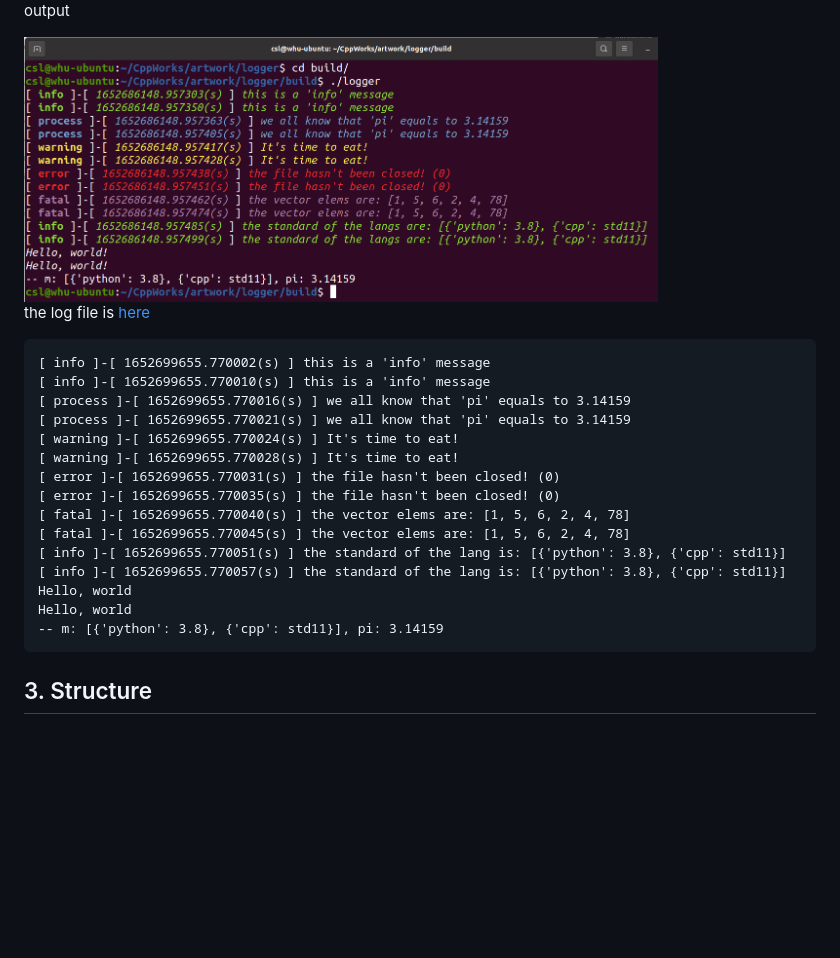
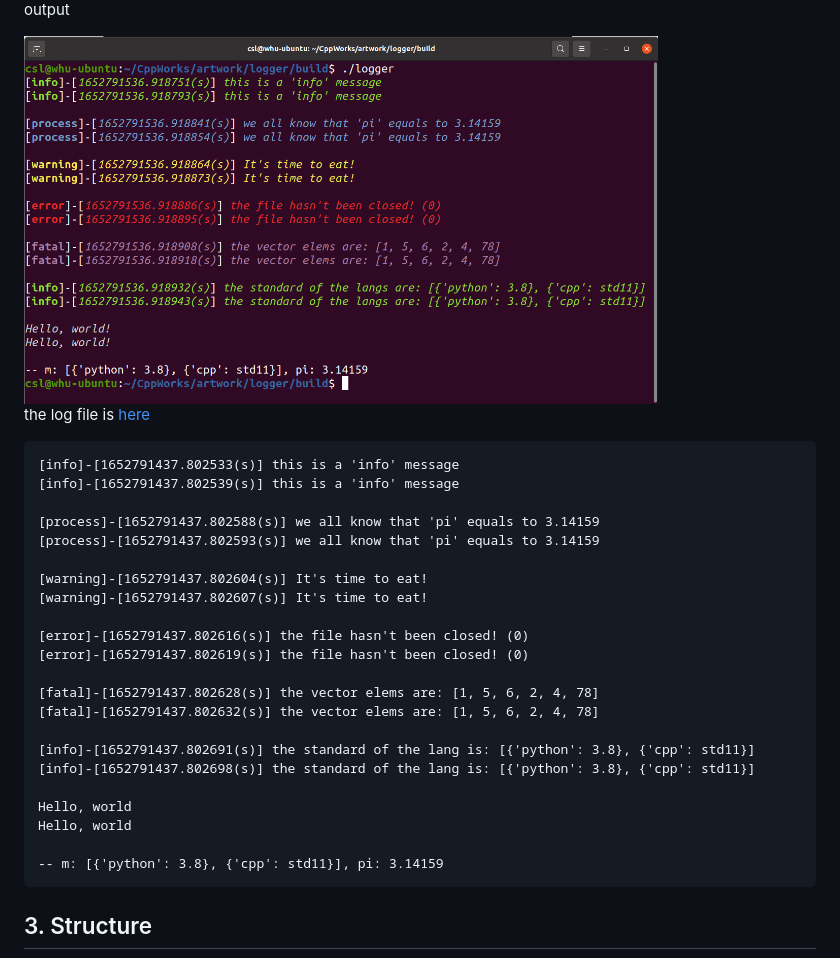
Before and after one commit to Just-Coder-2000/logger, a Markdown page: readme.md, the part around the change. Rendered like a GitHub page; pictures changed too: img/output.png; blank space fills up the shorter version.

````diff
--- a/readme.md
+++ b/readme.md
@@ -55,20 +55,27 @@ output
 the log file is [here](./log.log)
 
 ```apl
-[ info ]-[ 1652699655.770002(s) ] this is a 'info' message
-[ info ]-[ 1652699655.770010(s) ] this is a 'info' message
-[ process ]-[ 1652699655.770016(s) ] we all know that 'pi' equals to 3.14159
-[ process ]-[ 1652699655.770021(s) ] we all know that 'pi' equals to 3.14159
-[ warning ]-[ 1652699655.770024(s) ] It's time to eat!
-[ warning ]-[ 1652699655.770028(s) ] It's time to eat!
-[ error ]-[ 1652699655.770031(s) ] the file hasn't been closed! (0)
-[ error ]-[ 1652699655.770035(s) ] the file hasn't been closed! (0)
-[ fatal ]-[ 1652699655.770040(s) ] the vector elems are: [1, 5, 6, 2, 4, 78]
-[ fatal ]-[ 1652699655.770045(s) ] the vector elems are: [1, 5, 6, 2, 4, 78]
-[ info ]-[ 1652699655.770051(s) ] the standard of the lang is: [{'python': 3.8}, {'cpp': std11}]
-[ info ]-[ 1652699655.770057(s) ] the standard of the lang is: [{'python': 3.8}, {'cpp': std11}]
+[info]-[1652791437.802533(s)] this is a 'info' message
+[info]-[1652791437.802539(s)] this is a 'info' message
+
+[process]-[1652791437.802588(s)] we all know that 'pi' equals to 3.14159
+[process]-[1652791437.802593(s)] we all know that 'pi' equals to 3.14159
+
+[warning]-[1652791437.802604(s)] It's time to eat!
+[warning]-[1652791437.802607(s)] It's time to eat!
+
+[error]-[1652791437.802616(s)] the file hasn't been closed! (0)
+[error]-[1652791437.802619(s)] the file hasn't been closed! (0)
+
+[fatal]-[1652791437.802628(s)] the vector elems are: [1, 5, 6, 2, 4, 78]
+[fatal]-[1652791437.802632(s)] the vector elems are: [1, 5, 6, 2, 4, 78]
+
+[info]-[1652791437.802691(s)] the standard of the lang is: [{'python': 3.8}, {'cpp': std11}]
+[info]-[1652791437.802698(s)] the standard of the lang is: [{'python': 3.8}, {'cpp': std11}]
+
 Hello, world
 Hello, world
+
 -- m: [{'python': 3.8}, {'cpp': std11}], pi: 3.14159
 ```
 
````
Also changed, not shown: 4 other files.
